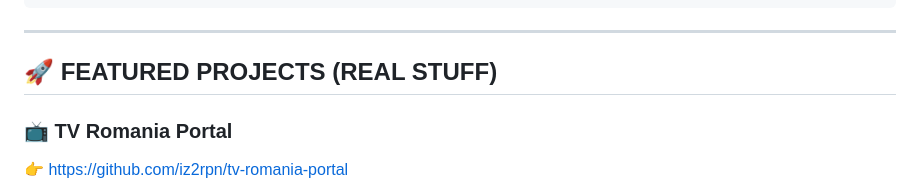
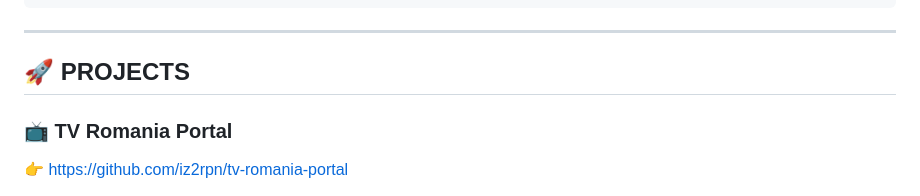
Before and after one commit to iz2rpn/iz2rpn, a Markdown page: README.md, the part around the change. Rendered like a GitHub page.

Commit message:
Rename section from 'FEATURED PROJECTS' to 'PROJECTS'

```diff
--- a/README.md
+++ b/README.md
@@ -38,7 +38,7 @@
 
 ---
 
-## 🚀 FEATURED PROJECTS (REAL STUFF)
+## 🚀 PROJECTS
 
 ### 📺 TV Romania Portal
 
```
